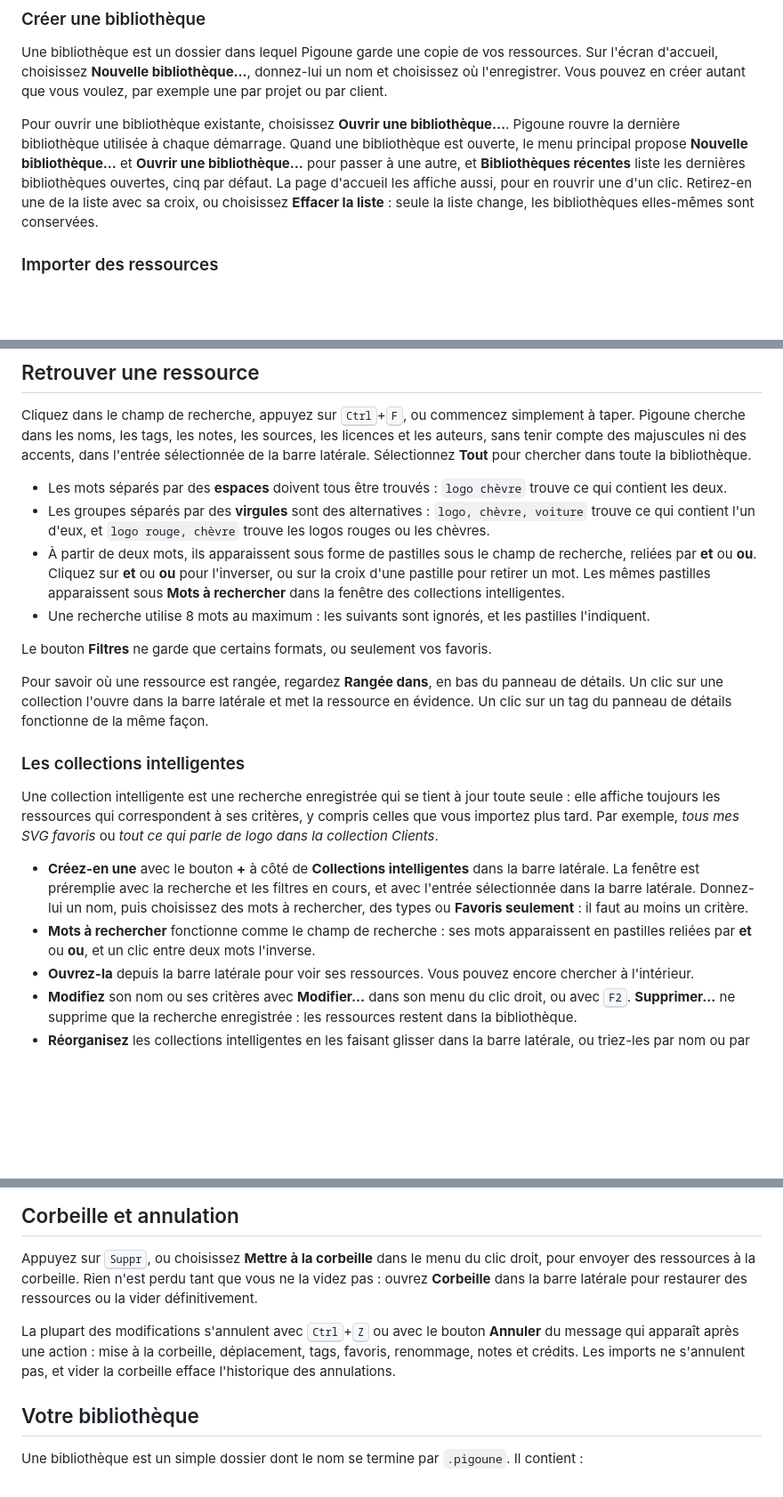
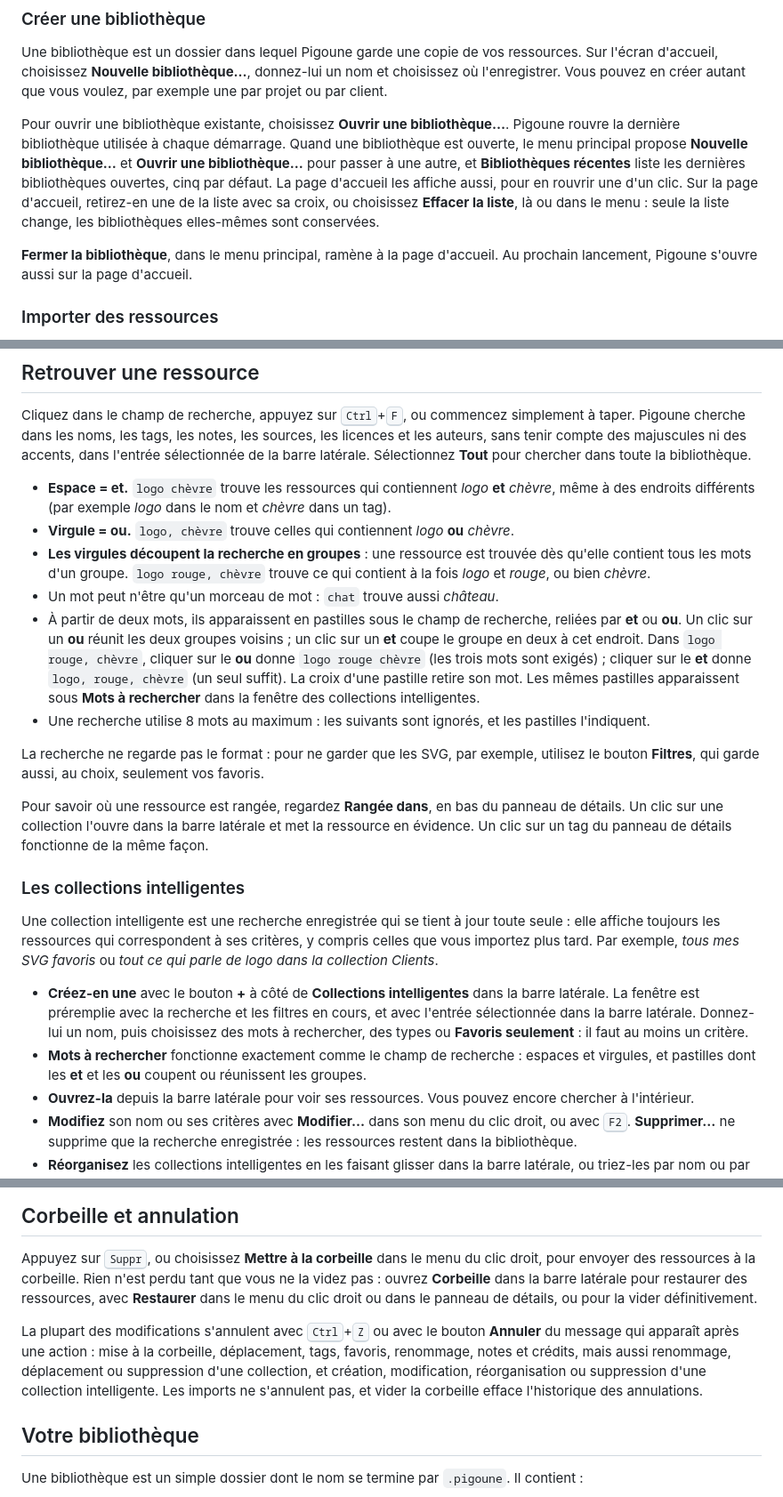
Before and after one commit to Gor3pig/Pigoune, a Markdown page: help/fr/README.md, 3 parts joined by grey strips. Shown at 89% size. Drawn GitHub-style; blank space fills up the shorter version.

```diff
--- a/help/fr/README.md
+++ b/help/fr/README.md
@@ -31,9 +31,13 @@ Pour ouvrir une bibliothèque existante, choisissez **Ouvrir une bibliothèque
 rouvre la dernière bibliothèque utilisée à chaque démarrage. Quand une bibliothèque est
 ouverte, le menu principal propose **Nouvelle bibliothèque…** et **Ouvrir une bibliothèque…**
 pour passer à une autre, et **Bibliothèques récentes** liste les dernières bibliothèques
-ouvertes, cinq par défaut. La page d'accueil les affiche aussi, pour en rouvrir une d'un clic. Retirez-en une de la liste
-avec sa croix, ou choisissez **Effacer la liste** : seule la liste change, les bibliothèques
-elles-mêmes sont conservées.
+ouvertes, cinq par défaut. La page d'accueil les affiche aussi, pour en rouvrir une d'un
+clic. Sur la page d'accueil, retirez-en une de la liste avec sa croix, ou choisissez **Effacer
+la liste**, là ou dans le menu : seule la liste change, les bibliothèques elles-mêmes sont
+conservées.
+
+**Fermer la bibliothèque**, dans le menu principal, ramène à la page d'accueil. Au prochain
+lancement, Pigoune s'ouvre aussi sur la page d'accueil.
 
 ### Importer des ressources
 
@@ -114,19 +120,25 @@ licences et les auteurs, sans tenir compte des majuscules ni des accents, dans l
 sélectionnée de la barre latérale. Sélectionnez **Tout** pour chercher dans toute la
 bibliothèque.
 
-- Les mots séparés par des **espaces** doivent tous être trouvés : `logo chèvre` trouve ce qui
-  contient les deux.
-- Les groupes séparés par des **virgules** sont des alternatives : `logo, chèvre, voiture`
-  trouve ce qui contient l'un d'eux, et `logo rouge, chèvre` trouve les logos rouges ou les
-  chèvres.
-- À partir de deux mots, ils apparaissent sous forme de pastilles sous le champ de recherche,
-  reliées par **et** ou **ou**. Cliquez sur **et** ou **ou** pour l'inverser, ou sur la croix
-  d'une pastille pour retirer un mot. Les mêmes pastilles apparaissent sous **Mots à
-  rechercher** dans la fenêtre des collections intelligentes.
+- **Espace = et.** `logo chèvre` trouve les ressources qui contiennent *logo* **et** *chèvre*,
+  même à des endroits différents (par exemple *logo* dans le nom et *chèvre* dans un tag).
+- **Virgule = ou.** `logo, chèvre` trouve celles qui contiennent *logo* **ou** *chèvre*.
+- **Les virgules découpent la recherche en groupes** : une ressource est trouvée dès qu'elle
+  contient tous les mots d'un groupe. `logo rouge, chèvre` trouve ce qui contient à la fois
+  *logo* et *rouge*, ou bien *chèvre*.
+- Un mot peut n'être qu'un morceau de mot : `chat` trouve aussi *château*.
+- À partir de deux mots, ils apparaissent en pastilles sous le champ de recherche, reliées par
+  **et** ou **ou**. Un clic sur un **ou** réunit les deux groupes voisins ; un clic sur un
+  **et** coupe le groupe en deux à cet endroit. Dans `logo rouge, chèvre`, cliquer sur le
+  **ou** donne `logo rouge chèvre` (les trois mots sont exigés) ; cliquer sur le **et** donne
+  `logo, rouge, chèvre` (un seul suffit). La croix d'une pastille retire son mot. Les mêmes
+  pastilles apparaissent sous **Mots à rechercher** dans la fenêtre des collections
+  intelligentes.
 - Une recherche utilise 8 mots au maximum : les suivants sont ignorés, et les pastilles
   l'indiquent.
 
-Le bouton **Filtres** ne garde que certains formats, ou seulement vos favoris.
+La recherche ne regarde pas le format : pour ne garder que les SVG, par exemple, utilisez le
+bouton **Filtres**, qui garde aussi, au choix, seulement vos favoris.
 
 Pour savoir où une ressource est rangée, regardez **Rangée dans**, en bas du panneau de
 détails. Un clic sur une collection l'ouvre dans la barre latérale et met la ressource en
@@ -143,8 +155,8 @@ collection Clients*.
   latérale. La fenêtre est préremplie avec la recherche et les filtres en cours, et avec
   l'entrée sélectionnée dans la barre latérale. Donnez-lui un nom, puis choisissez des mots à
   rechercher, des types ou **Favoris seulement** : il faut au moins un critère.
-- **Mots à rechercher** fonctionne comme le champ de recherche : ses mots apparaissent en
-  pastilles reliées par **et** ou **ou**, et un clic entre deux mots l'inverse.
+- **Mots à rechercher** fonctionne exactement comme le champ de recherche : espaces et
+  virgules, et pastilles dont les **et** et les **ou** coupent ou réunissent les groupes.
 - **Ouvrez-la** depuis la barre latérale pour voir ses ressources. Vous pouvez encore chercher
   à l'intérieur.
 - **Modifiez** son nom ou ses critères avec **Modifier…** dans son menu du clic droit, ou avec
@@ -224,12 +236,14 @@ ses critères.
 
 Appuyez sur <kbd>Suppr</kbd>, ou choisissez **Mettre à la corbeille** dans le menu du clic
 droit, pour envoyer des ressources à la corbeille. Rien n'est perdu tant que vous ne la videz
-pas : ouvrez **Corbeille** dans la barre latérale pour restaurer des ressources ou la vider
-définitivement.
+pas : ouvrez **Corbeille** dans la barre latérale pour restaurer des ressources, avec **Restaurer**
+dans le menu du clic droit ou dans le panneau de détails, ou pour la vider définitivement.
 
 La plupart des modifications s'annulent avec <kbd>Ctrl</kbd>+<kbd>Z</kbd> ou avec le bouton
 **Annuler** du message qui apparaît après une action : mise à la corbeille, déplacement, tags,
-favoris, renommage, notes et crédits. Les imports ne s'annulent pas, et vider la corbeille
+favoris, renommage, notes et crédits, mais aussi renommage, déplacement ou suppression d'une
+collection, et création, modification, réorganisation ou suppression d'une collection
+intelligente. Les imports ne s'annulent pas, et vider la corbeille
 efface l'historique des annulations.
 
 ## Votre bibliothèque
```
Also changed, not shown: other parts of help/fr/README.md (+8 -6 lines), help/en/README.md (+31 -15 lines).
